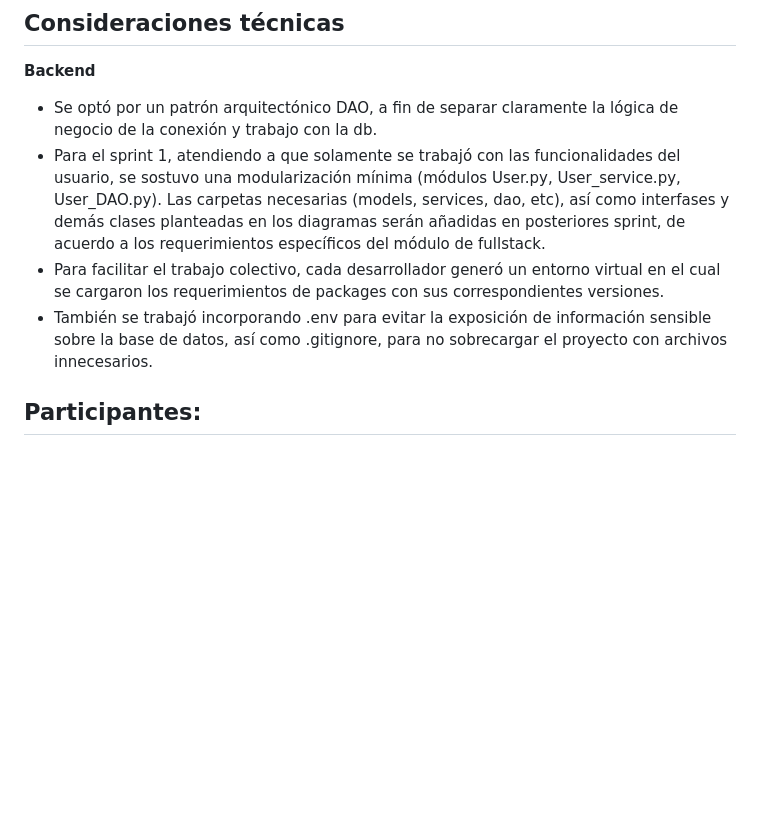
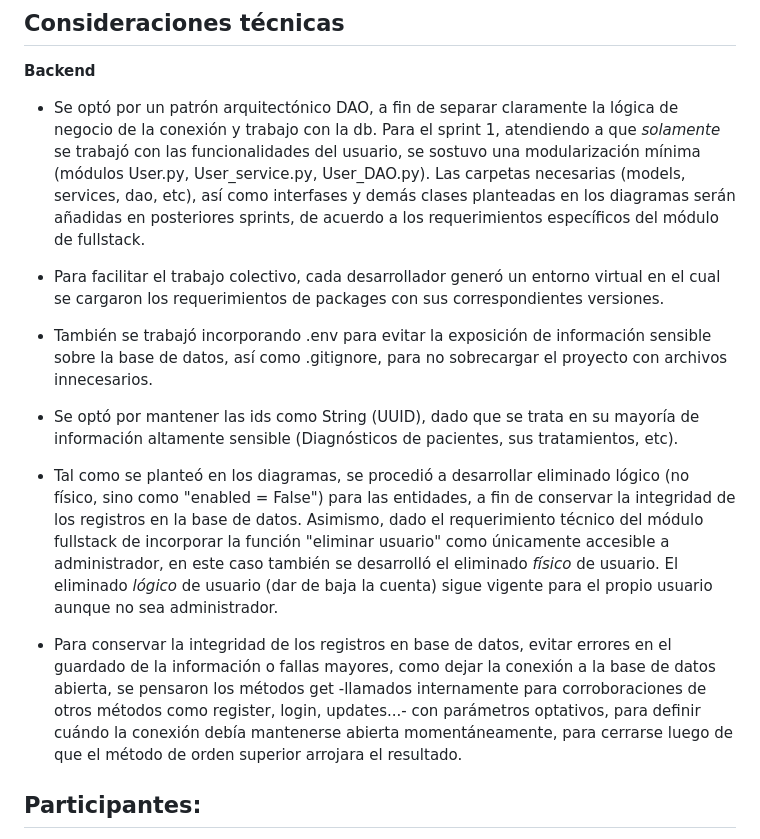
Before and after one commit to B-No-es-un-Numero/WappTurno-2doSemestre-2025, a Markdown page: readme.md, the part around the change. Rendered like a GitHub page; blank space fills up the shorter version.

```diff
--- a/readme.md
+++ b/readme.md
@@ -44,10 +44,17 @@ La versatilidad de esta aplicación de gestión de turnos permitiria abarcar un
 
 ## Consideraciones técnicas
 **Backend**
-- Se optó por un patrón arquitectónico DAO, a fin de separar claramente la lógica de negocio de la conexión y trabajo con la db.
-- Para el sprint 1, atendiendo a que solamente se trabajó con las funcionalidades del usuario, se sostuvo una modularización mínima (módulos User.py, User_service.py, User_DAO.py). Las carpetas necesarias (models, services, dao, etc), así como interfases y demás clases planteadas en los diagramas serán añadidas en posteriores sprint, de acuerdo a los requerimientos específicos del módulo de fullstack.
+- Se optó por un patrón arquitectónico DAO, a fin de separar claramente la lógica de negocio de la conexión y trabajo con la db. Para el sprint 1, atendiendo a que *solamente* se trabajó con las funcionalidades del usuario, se sostuvo una modularización mínima (módulos User.py, User_service.py, User_DAO.py). Las carpetas necesarias (models, services, dao, etc), así como interfases y demás clases planteadas en los diagramas serán añadidas en posteriores sprints, de acuerdo a los requerimientos específicos del módulo de fullstack.
+
 - Para facilitar el trabajo colectivo, cada desarrollador generó un entorno virtual en el cual se cargaron los requerimientos de packages con sus correspondientes versiones.
+
 - También se trabajó incorporando .env para evitar la exposición de información sensible sobre la base de datos, así como .gitignore, para no sobrecargar el proyecto con archivos innecesarios.
+
+- Se optó por mantener las ids como String (UUID), dado que se trata en su mayoría de información altamente sensible (Diagnósticos de pacientes, sus tratamientos, etc).
+
+- Tal como se planteó en los diagramas, se procedió a desarrollar eliminado lógico (no físico, sino como "enabled = False") para las entidades, a fin de conservar la integridad de los registros en la base de datos. Asimismo, dado el requerimiento técnico del módulo fullstack de incorporar la función "eliminar usuario" como únicamente accesible a administrador, en este caso también se desarrolló el eliminado *físico* de usuario. El eliminado *lógico* de usuario (dar de baja la cuenta) sigue vigente para el propio usuario aunque no sea administrador.
+
+- Para conservar la integridad de los registros en base de datos, evitar errores en el guardado de la información o fallas mayores, como dejar la conexión a la base de datos abierta, se pensaron los métodos get -llamados internamente para corroboraciones de otros métodos como register, login, updates...- con parámetros optativos, para definir cuándo la conexión debía mantenerse abierta momentáneamente, para cerrarse luego de que el método de orden superior arrojara el resultado.
 
 
 ## Participantes:
```
